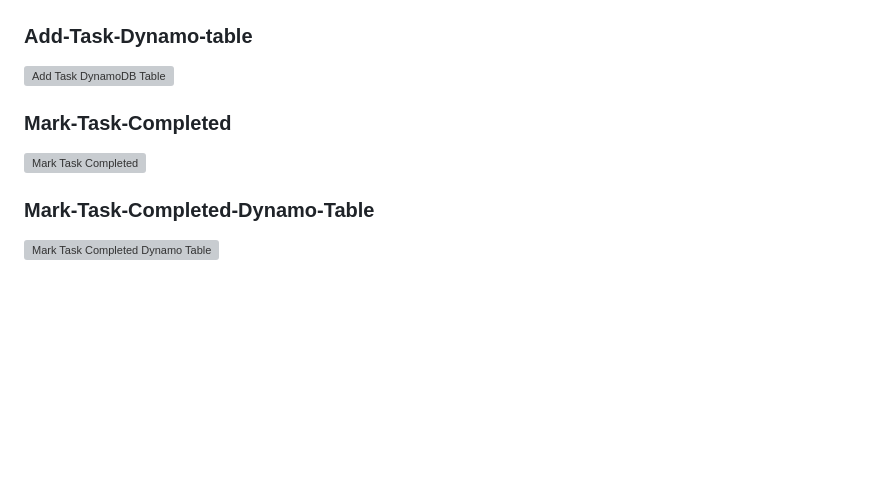
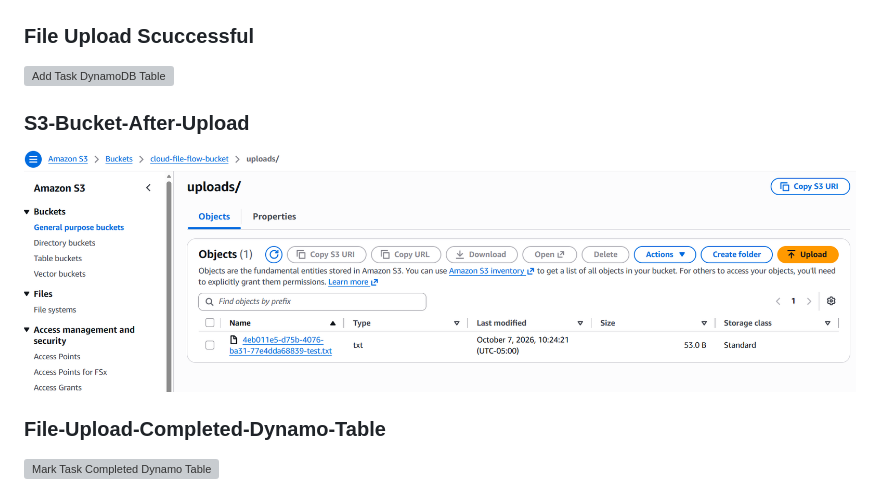
Before and after one commit to rashmiyadav02031989-wq/Cloud-File-Flow, a Markdown page: README.md, the part around one of its changes. Rendered like a GitHub page; blank space fills up the shorter version; grey boxes are pictures that could not be loaded.

```diff
--- a/README.md
+++ b/README.md
@@ -134,5 +134,5 @@ Tested the end-to-end workflow by uploading files to S3 and verifying metadata s
 
 ![Add Task](screenshots/file_selected_hello.png)
 
-### Add-Task-Dynamo-table
+### File Upload Scuccessful
 
@@ -140,7 +140,7 @@ Tested the end-to-end workflow by uploading files to S3 and verifying metadata s
 
-### Mark-Task-Completed
+### S3-Bucket-After-Upload
 
-![Mark Task Completed](screenshots/mark-task-completed.png)
+![Mark Task Completed](screenshots/s3_bucket_after_upload.png)
 
-### Mark-Task-Completed-Dynamo-Table
+### File-Upload-Completed-Dynamo-Table
 
```
Also changed, not shown: other parts of README.md (+2 -9 lines).
